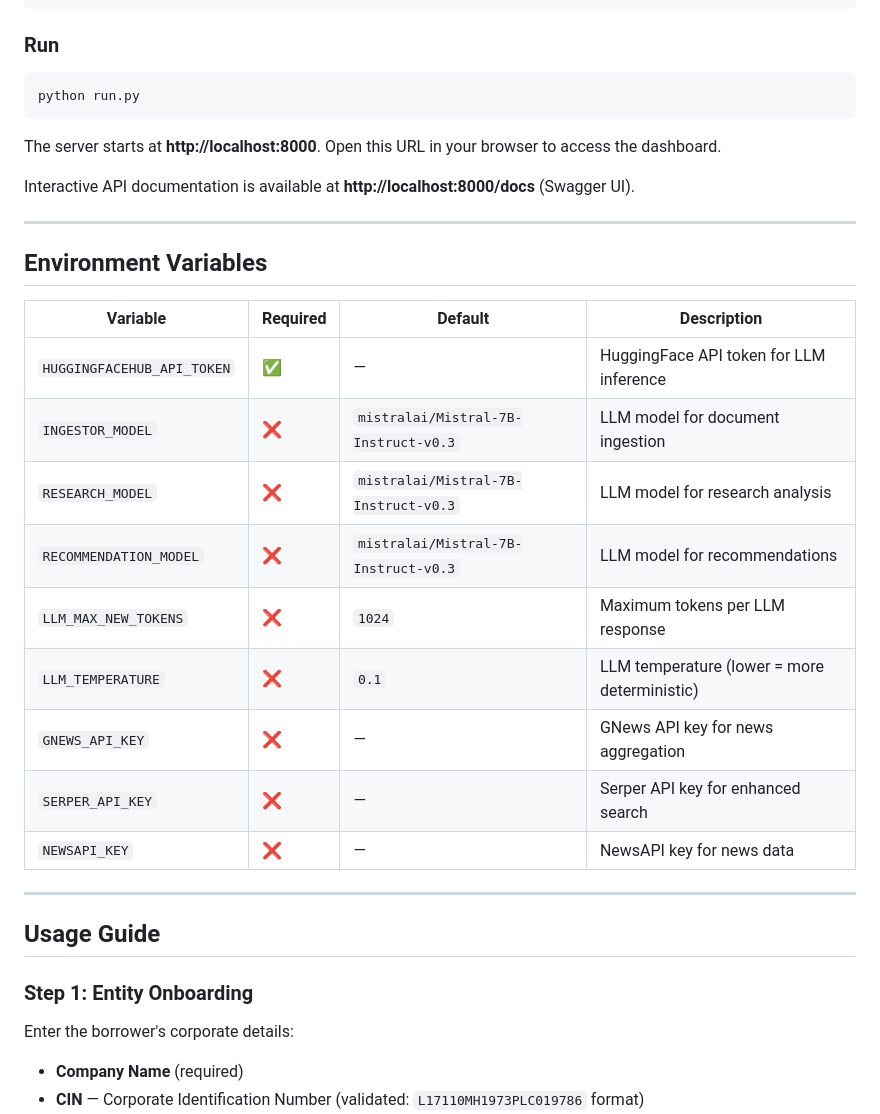
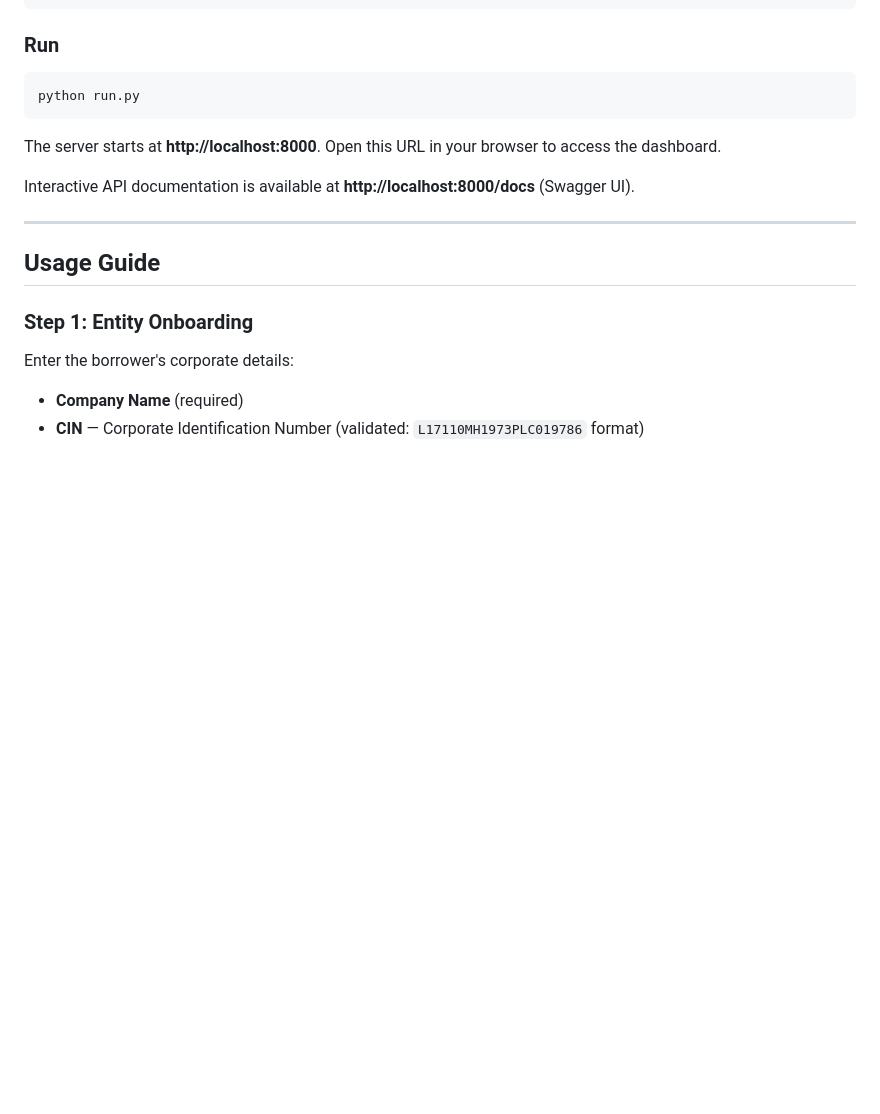
Before and after one commit to Naseer-010/LoanApprovalAgent, a Markdown page: README.md, the part around the change. GitHub-like rendering; blank space fills up the shorter version.

```diff
--- a/README.md
+++ b/README.md
@@ -186,22 +186,6 @@ python run.py
 The server starts at **http://localhost:8000**. Open this URL in your browser to access the dashboard.
 
 Interactive API documentation is available at **http://localhost:8000/docs** (Swagger UI).
-
----
-
-## Environment Variables
-
-| Variable | Required | Default | Description |
-|----------|----------|---------|-------------|
-| `HUGGINGFACEHUB_API_TOKEN` | ✅ | — | HuggingFace API token for LLM inference |
-| `INGESTOR_MODEL` | ❌ | `mistralai/Mistral-7B-Instruct-v0.3` | LLM model for document ingestion |
-| `RESEARCH_MODEL` | ❌ | `mistralai/Mistral-7B-Instruct-v0.3` | LLM model for research analysis |
-| `RECOMMENDATION_MODEL` | ❌ | `mistralai/Mistral-7B-Instruct-v0.3` | LLM model for recommendations |
-| `LLM_MAX_NEW_TOKENS` | ❌ | `1024` | Maximum tokens per LLM response |
-| `LLM_TEMPERATURE` | ❌ | `0.1` | LLM temperature (lower = more deterministic) |
-| `GNEWS_API_KEY` | ❌ | — | GNews API key for news aggregation |
-| `SERPER_API_KEY` | ❌ | — | Serper API key for enhanced search |
-| `NEWSAPI_KEY` | ❌ | — | NewsAPI key for news data |
 
 ---
 
```
